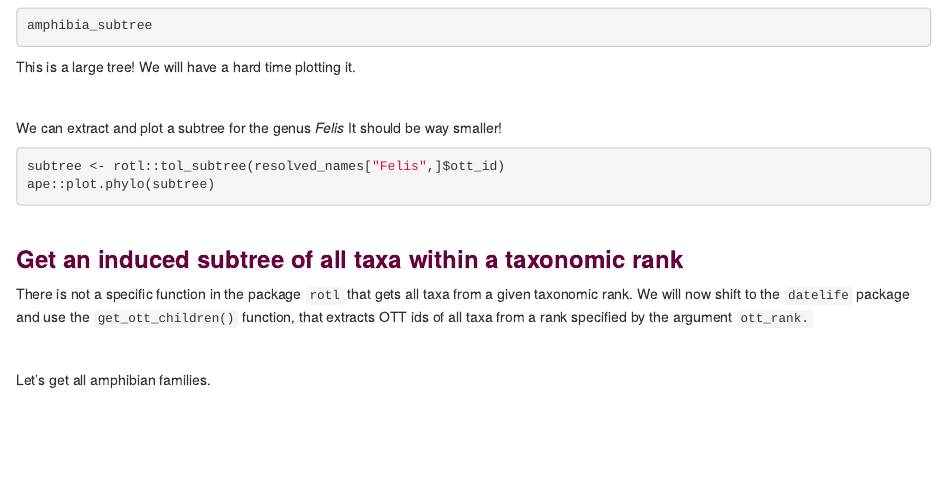
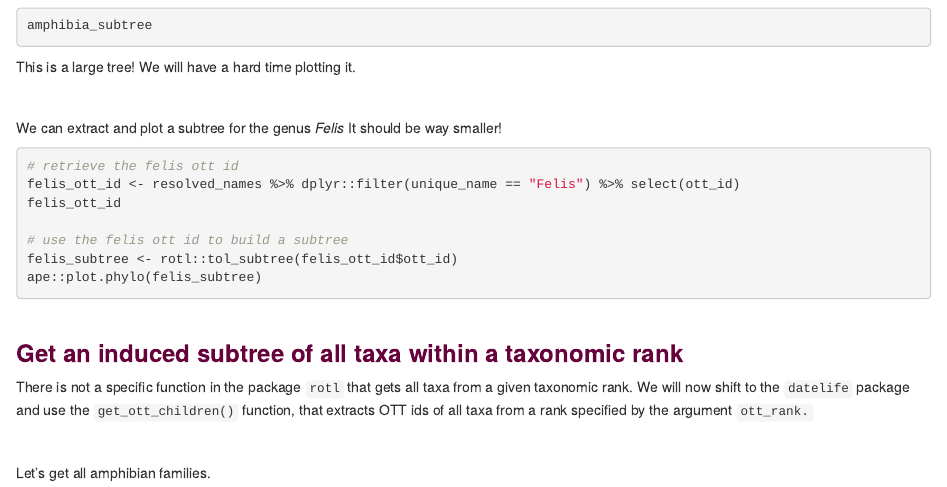
Before and after one commit to jenna-tb-ekwealor/Biostatistics_laboratory, an R Markdown document (Ch13.Rmd): the page in a window 1100 px wide, from 6710 px down. Rendered offline with R 4.5, knitr and Pandoc, with nearby package versions.

Commit message:
felis subtree code fix

````diff
--- a/Ch13.Rmd
+++ b/Ch13.Rmd
@@ -368,8 +368,13 @@ This is a large tree! We will have a hard time plotting it.
 We can extract and plot a subtree for the genus *Felis* It should be way smaller!
 
 ``` r
-subtree <- rotl::tol_subtree(resolved_names["Felis",]$ott_id)
-ape::plot.phylo(subtree)
+# retrieve the felis ott id
+felis_ott_id <- resolved_names %>% dplyr::filter(unique_name == "Felis") %>% select(ott_id)
+felis_ott_id
+
+# use the felis ott id to build a subtree
+felis_subtree <- rotl::tol_subtree(felis_ott_id$ott_id)
+ape::plot.phylo(felis_subtree)
 ```
 
 &nbsp;
````
